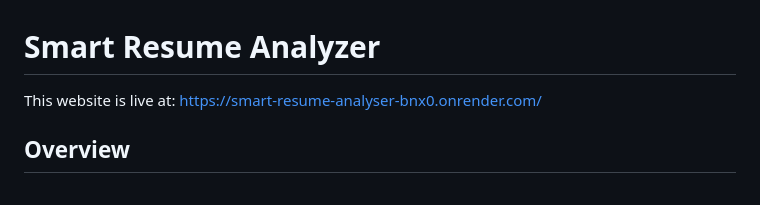
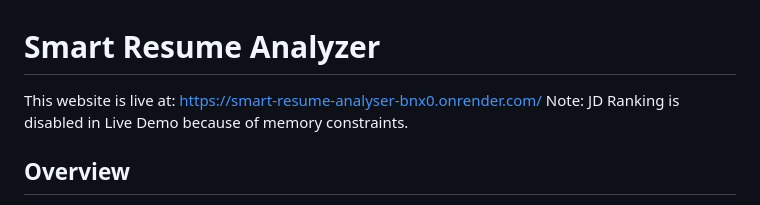
Before and after one commit to ojas-godase/smart_resume_analyser, a Markdown page: README.md, the part around the change. Drawn GitHub-style.

```diff
--- a/README.md
+++ b/README.md
@@ -1,6 +1,7 @@
 # Smart Resume Analyzer
 
 This website is live at: https://smart-resume-analyser-bnx0.onrender.com/
+Note: JD Ranking is disabled in Live Demo because of memory constraints.
 
 ## Overview
 
```
